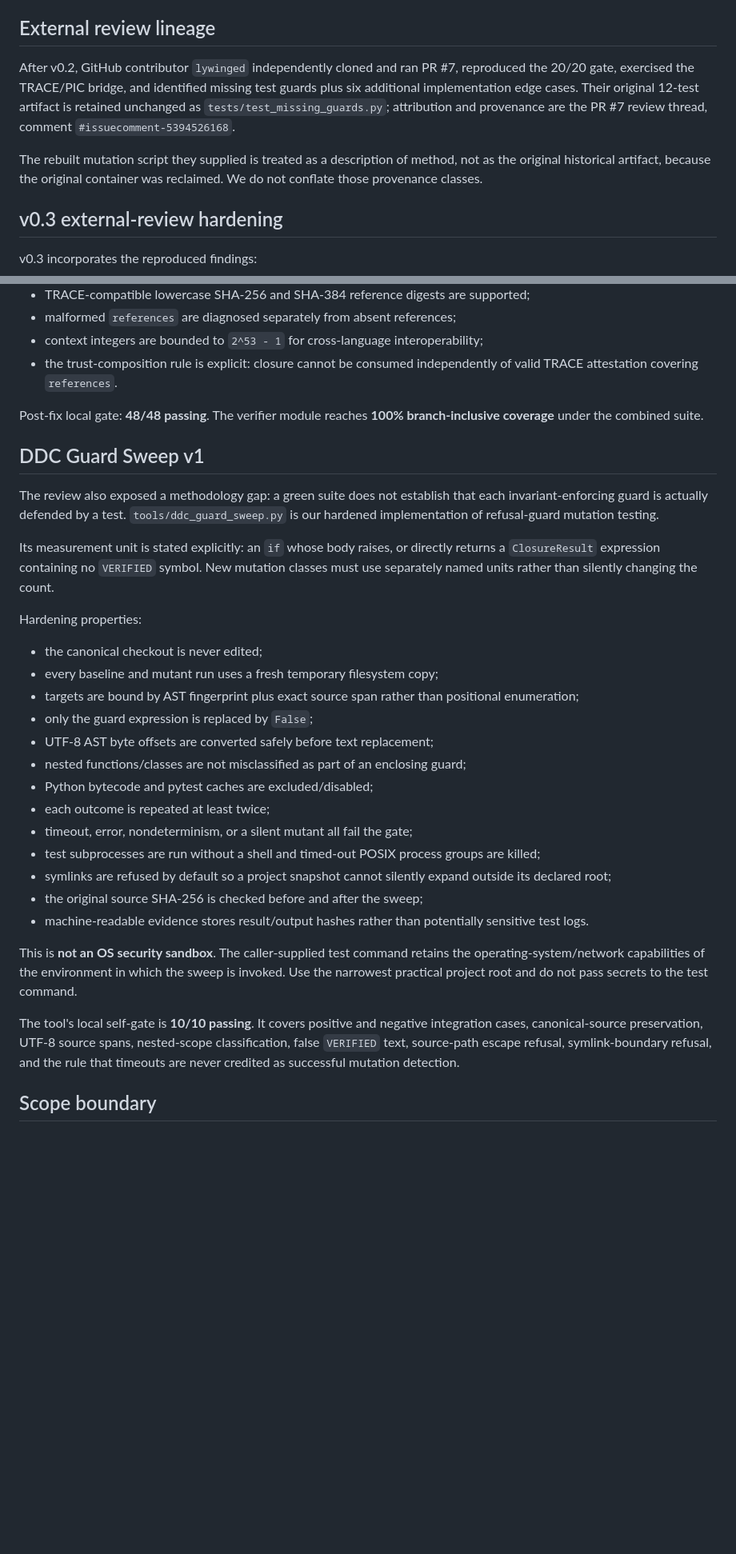
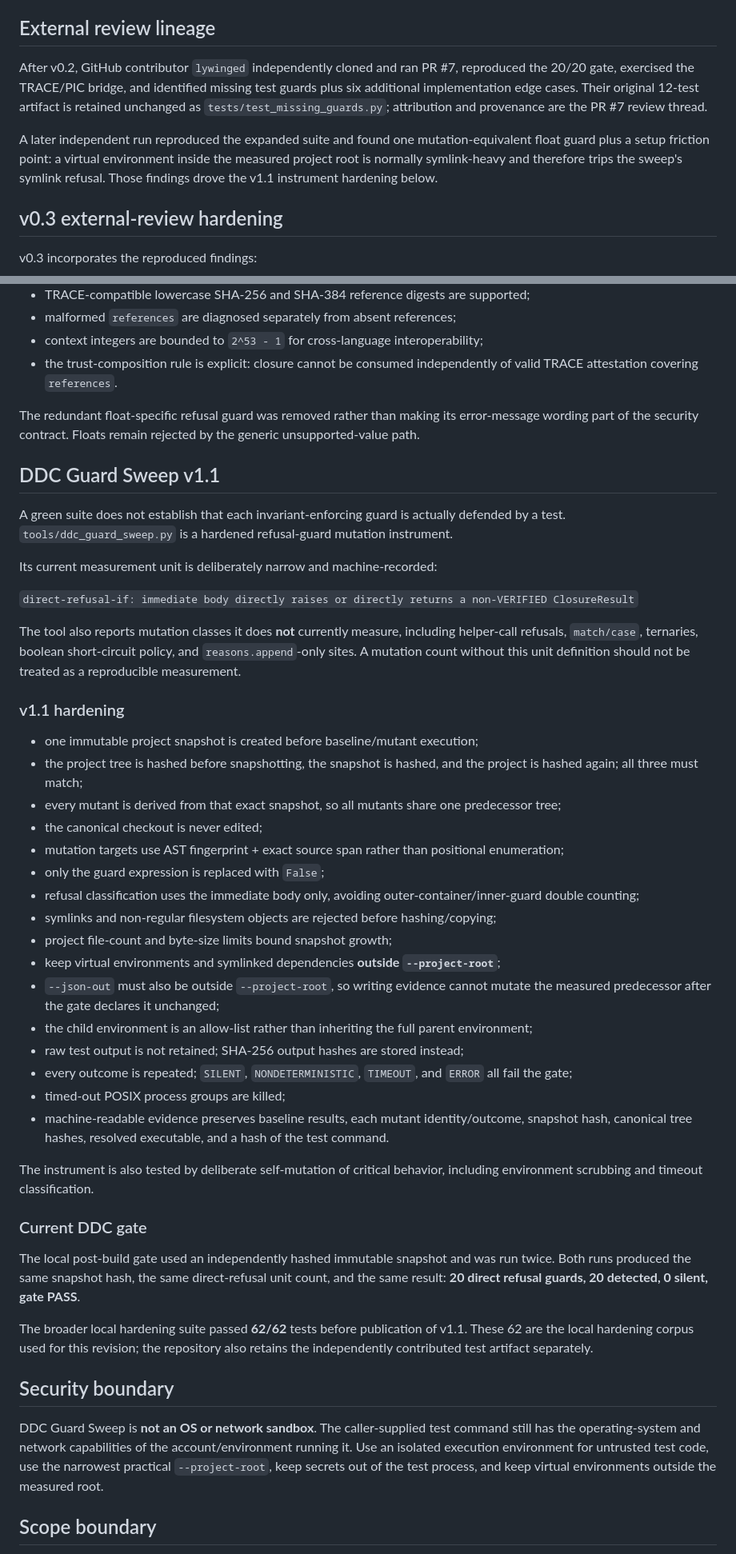
Before and after one commit to altrudev/Calibration-Studio, a Markdown page: research/trace-transition-closure/README.md, 2 parts joined by grey strips. Shown at 80% size. GitHub-like rendering; blank space fills up the shorter version.

Commit message:
docs: record DDC Guard Sweep v1.1 boundary and gate

```diff
--- a/research/trace-transition-closure/README.md
+++ b/research/trace-transition-closure/README.md
@@ -54,9 +54,9 @@ The implementation uses only the Python standard library.
 
 ## External review lineage
 
-After v0.2, GitHub contributor `lywinged` independently cloned and ran PR #7, reproduced the 20/20 gate, exercised the TRACE/PIC bridge, and identified missing test guards plus six additional implementation edge cases. Their original 12-test artifact is retained unchanged as `tests/test_missing_guards.py`; attribution and provenance are the PR #7 review thread, comment `#issuecomment-5394526168`.
+After v0.2, GitHub contributor `lywinged` independently cloned and ran PR #7, reproduced the 20/20 gate, exercised the TRACE/PIC bridge, and identified missing test guards plus six additional implementation edge cases. Their original 12-test artifact is retained unchanged as `tests/test_missing_guards.py`; attribution and provenance are the PR #7 review thread.
 
-The rebuilt mutation script they supplied is treated as a description of method, not as the original historical artifact, because the original container was reclaimed. We do not conflate those provenance classes.
+A later independent run reproduced the expanded suite and found one mutation-equivalent float guard plus a setup friction point: a virtual environment inside the measured project root is normally symlink-heavy and therefore trips the sweep's symlink refusal. Those findings drove the v1.1 instrument hardening below.
 
 ## v0.3 external-review hardening
 
@@ -71,33 +71,48 @@ v0.3 incorporates the reproduced findings:
 - context integers are bounded to `2^53 - 1` for cross-language interoperability;
 - the trust-composition rule is explicit: closure cannot be consumed independently of valid TRACE attestation covering `references`.
 
-Post-fix local gate: **48/48 passing**. The verifier module reaches **100% branch-inclusive coverage** under the combined suite.
+The redundant float-specific refusal guard was removed rather than making its error-message wording part of the security contract. Floats remain rejected by the generic unsupported-value path.
 
-## DDC Guard Sweep v1
+## DDC Guard Sweep v1.1
 
-The review also exposed a methodology gap: a green suite does not establish that each invariant-enforcing guard is actually defended by a test. `tools/ddc_guard_sweep.py` is our hardened implementation of refusal-guard mutation testing.
+A green suite does not establish that each invariant-enforcing guard is actually defended by a test. `tools/ddc_guard_sweep.py` is a hardened refusal-guard mutation instrument.
 
-Its measurement unit is stated explicitly: an `if` whose body raises, or directly returns a `ClosureResult` expression containing no `VERIFIED` symbol. New mutation classes must use separately named units rather than silently changing the count.
+Its current measurement unit is deliberately narrow and machine-recorded:
 
-Hardening properties:
+`direct-refusal-if: immediate body directly raises or directly returns a non-VERIFIED ClosureResult`
 
+The tool also reports mutation classes it does **not** currently measure, including helper-call refusals, `match/case`, ternaries, boolean short-circuit policy, and `reasons.append`-only sites. A mutation count without this unit definition should not be treated as a reproducible measurement.
+
+### v1.1 hardening
+
+- one immutable project snapshot is created before baseline/mutant execution;
+- the project tree is hashed before snapshotting, the snapshot is hashed, and the project is hashed again; all three must match;
+- every mutant is derived from that exact snapshot, so all mutants share one predecessor tree;
 - the canonical checkout is never edited;
-- every baseline and mutant run uses a fresh temporary filesystem copy;
-- targets are bound by AST fingerprint plus exact source span rather than positional enumeration;
-- only the guard expression is replaced by `False`;
-- UTF-8 AST byte offsets are converted safely before text replacement;
-- nested functions/classes are not misclassified as part of an enclosing guard;
-- Python bytecode and pytest caches are excluded/disabled;
-- each outcome is repeated at least twice;
-- timeout, error, nondeterminism, or a silent mutant all fail the gate;
-- test subprocesses are run without a shell and timed-out POSIX process groups are killed;
-- symlinks are refused by default so a project snapshot cannot silently expand outside its declared root;
-- the original source SHA-256 is checked before and after the sweep;
-- machine-readable evidence stores result/output hashes rather than potentially sensitive test logs.
+- mutation targets use AST fingerprint + exact source span rather than positional enumeration;
+- only the guard expression is replaced with `False`;
+- refusal classification uses the immediate body only, avoiding outer-container/inner-guard double counting;
+- symlinks and non-regular filesystem objects are rejected before hashing/copying;
+- project file-count and byte-size limits bound snapshot growth;
+- keep virtual environments and symlinked dependencies **outside `--project-root`**;
+- `--json-out` must also be outside `--project-root`, so writing evidence cannot mutate the measured predecessor after the gate declares it unchanged;
+- the child environment is an allow-list rather than inheriting the full parent environment;
+- raw test output is not retained; SHA-256 output hashes are stored instead;
+- every outcome is repeated; `SILENT`, `NONDETERMINISTIC`, `TIMEOUT`, and `ERROR` all fail the gate;
+- timed-out POSIX process groups are killed;
+- machine-readable evidence preserves baseline results, each mutant identity/outcome, snapshot hash, canonical tree hashes, resolved executable, and a hash of the test command.
 
-This is **not an OS security sandbox**. The caller-supplied test command retains the operating-system/network capabilities of the environment in which the sweep is invoked. Use the narrowest practical project root and do not pass secrets to the test command.
+The instrument is also tested by deliberate self-mutation of critical behavior, including environment scrubbing and timeout classification.
 
-The tool's local self-gate is **10/10 passing**. It covers positive and negative integration cases, canonical-source preservation, UTF-8 source spans, nested-scope classification, false `VERIFIED` text, source-path escape refusal, symlink-boundary refusal, and the rule that timeouts are never credited as successful mutation detection.
+### Current DDC gate
+
+The local post-build gate used an independently hashed immutable snapshot and was run twice. Both runs produced the same snapshot hash, the same direct-refusal unit count, and the same result: **20 direct refusal guards, 20 detected, 0 silent, gate PASS**.
+
+The broader local hardening suite passed **62/62** tests before publication of v1.1. These 62 are the local hardening corpus used for this revision; the repository also retains the independently contributed test artifact separately.
+
+## Security boundary
+
+DDC Guard Sweep is **not an OS or network sandbox**. The caller-supplied test command still has the operating-system and network capabilities of the account/environment running it. Use an isolated execution environment for untrusted test code, use the narrowest practical `--project-root`, keep secrets out of the test process, and keep virtual environments outside the measured root.
 
 ## Scope boundary
 
```
